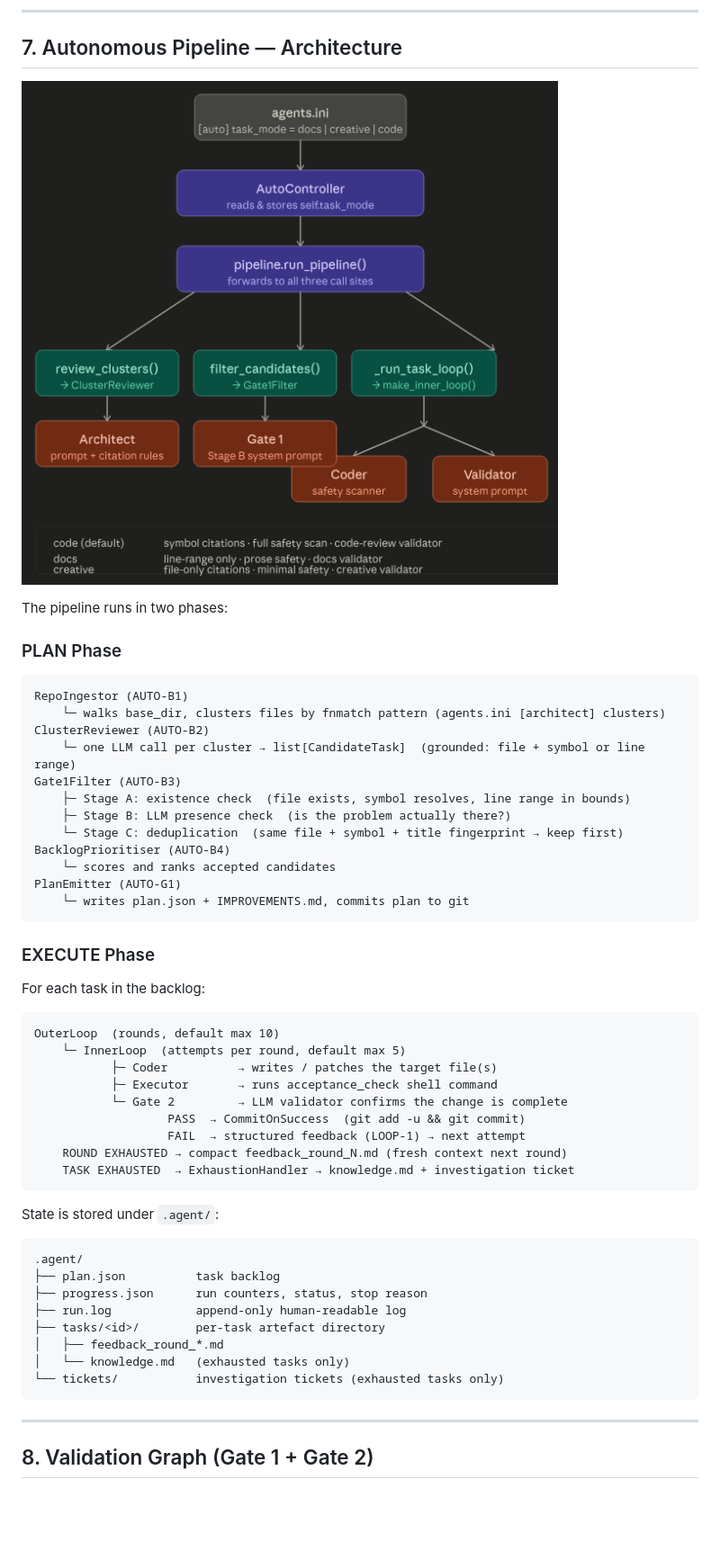
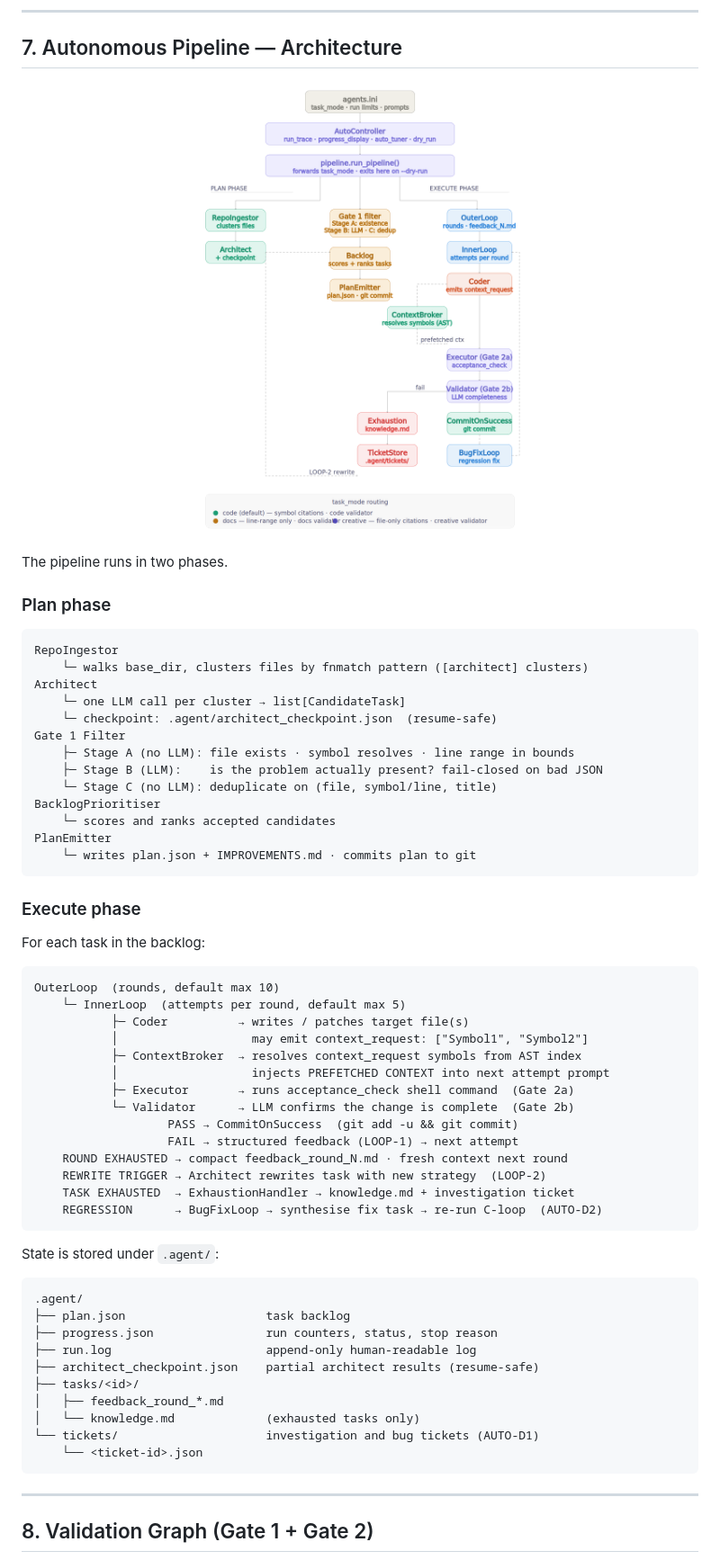
Before and after one commit to homdx/jan-auto-agent, a Markdown page: docs/Readme.MD, the part around one of its changes. Shown at 90% size. Rendered like a GitHub page; pictures changed too: docs/Architecture.png; blank space fills up the shorter version.

````diff
--- a/docs/Readme.MD
+++ b/docs/Readme.MD
@@ -337,52 +303,60 @@ system = You are a documentation change validator. Given a task description and
 
 ![Architecture diagram](Architecture.png)
 
-The pipeline runs in two phases:
+The pipeline runs in two phases.
 
-### PLAN Phase
+### Plan phase
 
 ```
-RepoIngestor (AUTO-B1)
-    └─ walks base_dir, clusters files by fnmatch pattern (agents.ini [architect] clusters)
-ClusterReviewer (AUTO-B2)
-    └─ one LLM call per cluster → list[CandidateTask]  (grounded: file + symbol or line range)
-Gate1Filter (AUTO-B3)
-    ├─ Stage A: existence check  (file exists, symbol resolves, line range in bounds)
-    ├─ Stage B: LLM presence check  (is the problem actually there?)
-    └─ Stage C: deduplication  (same file + symbol + title fingerprint → keep first)
-BacklogPrioritiser (AUTO-B4)
+RepoIngestor
+    └─ walks base_dir, clusters files by fnmatch pattern ([architect] clusters)
+Architect
+    └─ one LLM call per cluster → list[CandidateTask]
+    └─ checkpoint: .agent/architect_checkpoint.json  (resume-safe)
+Gate 1 Filter
+    ├─ Stage A (no LLM): file exists · symbol resolves · line range in bounds
+    ├─ Stage B (LLM):    is the problem actually present? fail-closed on bad JSON
+    └─ Stage C (no LLM): deduplicate on (file, symbol/line, title)
+BacklogPrioritiser
     └─ scores and ranks accepted candidates
-PlanEmitter (AUTO-G1)
-    └─ writes plan.json + IMPROVEMENTS.md, commits plan to git
+PlanEmitter
+    └─ writes plan.json + IMPROVEMENTS.md · commits plan to git
 ```
 
-### EXECUTE Phase
+### Execute phase
 
 For each task in the backlog:
 
 ```
 OuterLoop  (rounds, default max 10)
     └─ InnerLoop  (attempts per round, default max 5)
-           ├─ Coder          → writes / patches the target file(s)
-           ├─ Executor       → runs acceptance_check shell command
-           └─ Gate 2         → LLM validator confirms the change is complete
-                   PASS  → CommitOnSuccess  (git add -u && git commit)
-                   FAIL  → structured feedback (LOOP-1) → next attempt
-    ROUND EXHAUSTED → compact feedback_round_N.md (fresh context next round)
+           ├─ Coder          → writes / patches target file(s)
+           │                   may emit context_request: ["Symbol1", "Symbol2"]
+           ├─ ContextBroker  → resolves context_request symbols from AST index
+           │                   injects PREFETCHED CONTEXT into next attempt prompt
+           ├─ Executor       → runs acceptance_check shell command  (Gate 2a)
+           └─ Validator      → LLM confirms the change is complete  (Gate 2b)
+                   PASS → CommitOnSuccess  (git add -u && git commit)
+                   FAIL → structured feedback (LOOP-1) → next attempt
+    ROUND EXHAUSTED → compact feedback_round_N.md · fresh context next round
+    REWRITE TRIGGER → Architect rewrites task with new strategy  (LOOP-2)
     TASK EXHAUSTED  → ExhaustionHandler → knowledge.md + investigation ticket
+    REGRESSION      → BugFixLoop → synthesise fix task → re-run C-loop  (AUTO-D2)
 ```
 
 State is stored under `.agent/`:
 
 ```
 .agent/
-├── plan.json          task backlog
-├── progress.json      run counters, status, stop reason
-├── run.log            append-only human-readable log
-├── tasks/<id>/        per-task artefact directory
+├── plan.json                    task backlog
+├── progress.json                run counters, status, stop reason
+├── run.log                      append-only human-readable log
+├── architect_checkpoint.json    partial architect results (resume-safe)
+├── tasks/<id>/
 │   ├── feedback_round_*.md
-│   └── knowledge.md   (exhausted tasks only)
-└── tickets/           investigation tickets (exhausted tasks only)
+│   └── knowledge.md             (exhausted tasks only)
+└── tickets/                     investigation and bug tickets (AUTO-D1)
+    └── <ticket-id>.json
 ```
 
 ---
````
Also changed, not shown: other parts of docs/Readme.MD (+203 -158 lines), docs/Review_cycle.png, 12 other files.
